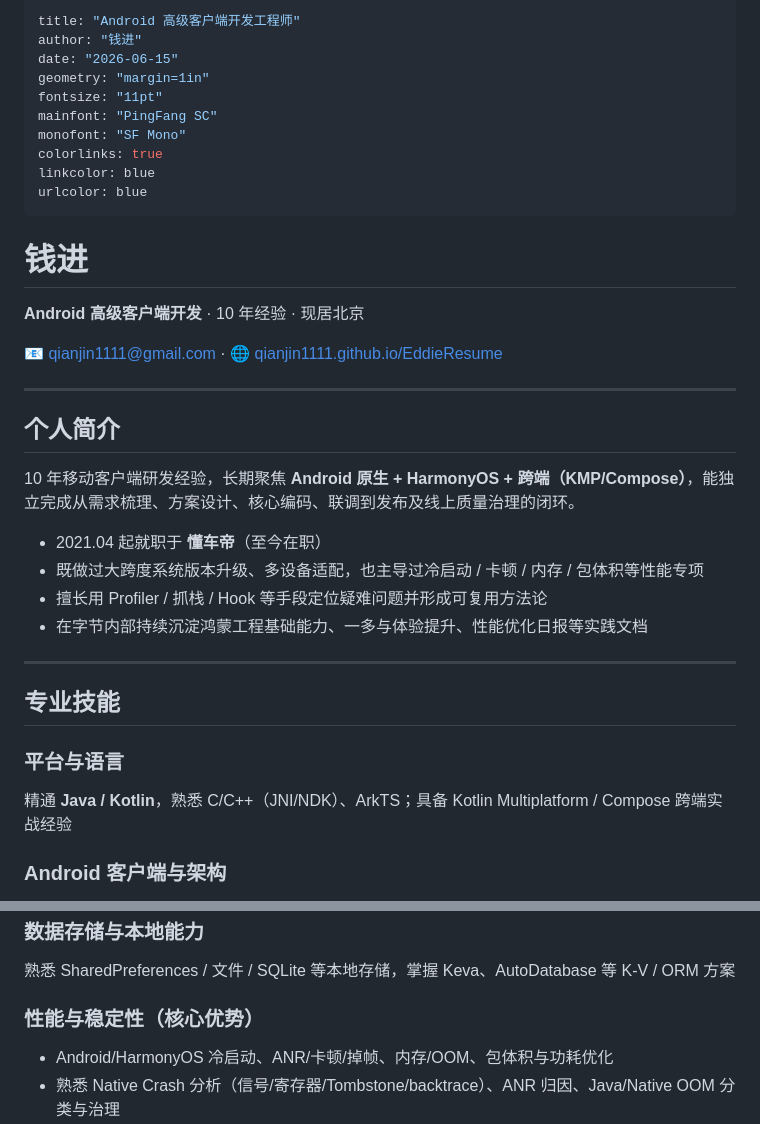
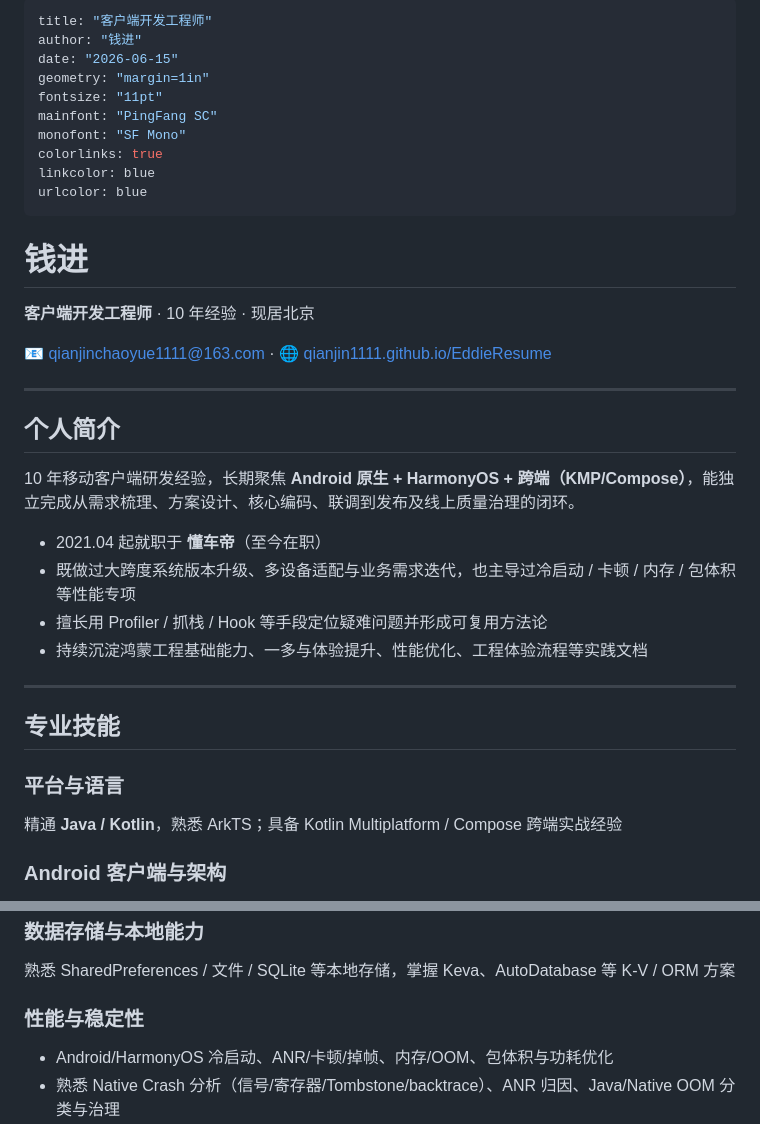
Before and after one commit to qianjin1111/EddieResume, a Markdown page: resume.md, 2 parts joined by grey strips. Drawn GitHub-style.

Commit message:
更新简历：职位标题改为客户端开发工程师、调整技能与个人简介表述、更新邮箱
Co-Authored-By: Aime <aime@bytedance.com>
Change-Id: I41726c569278cac76bdc17768ab22cf9917bb28d

```diff
--- a/resume.md
+++ b/resume.md
@@ -1,5 +1,5 @@
 ---
-title: "Android 高级客户端开发工程师"
+title: "客户端开发工程师"
 author: "钱进"
 date: "2026-06-15"
 geometry: "margin=1in"
@@ -13,9 +13,9 @@ urlcolor: blue
 
 # 钱进
 
-**Android 高级客户端开发** · 10 年经验 · 现居北京
+**客户端开发工程师** · 10 年经验 · 现居北京
 
-📧 qianjin1111@gmail.com · 🌐 [qianjin1111.github.io/EddieResume](https://qianjin1111.github.io/EddieResume)
+📧 qianjinchaoyue1111@163.com · 🌐 [qianjin1111.github.io/EddieResume](https://qianjin1111.github.io/EddieResume)
 
 ---
 
@@ -24,16 +24,16 @@ urlcolor: blue
 10 年移动客户端研发经验，长期聚焦 **Android 原生 + HarmonyOS + 跨端（KMP/Compose）**，能独立完成从需求梳理、方案设计、核心编码、联调到发布及线上质量治理的闭环。
 
 - 2021.04 起就职于 **懂车帝**（至今在职）
-- 既做过大跨度系统版本升级、多设备适配，也主导过冷启动 / 卡顿 / 内存 / 包体积等性能专项
+- 既做过大跨度系统版本升级、多设备适配与业务需求迭代，也主导过冷启动 / 卡顿 / 内存 / 包体积等性能专项
 - 擅长用 Profiler / 抓栈 / Hook 等手段定位疑难问题并形成可复用方法论
-- 在字节内部持续沉淀鸿蒙工程基础能力、一多与体验提升、性能优化日报等实践文档
+- 持续沉淀鸿蒙工程基础能力、一多与体验提升、性能优化、工程体验流程等实践文档
 
 ---
 
 ## 专业技能
 
 ### 平台与语言
-精通 **Java / Kotlin**，熟悉 C/C++（JNI/NDK）、ArkTS；具备 Kotlin Multiplatform / Compose 跨端实战经验
+精通 **Java / Kotlin**，熟悉 ArkTS；具备 Kotlin Multiplatform / Compose 跨端实战经验
 
 ### Android 客户端与架构
 熟悉 Activity/Fragment、View 体系与复杂列表构建，掌握 **MVVM、组件化/模块化分层**，具备折叠屏 / PAD / 横竖屏等多形态 UI 适配经验
@@ -44,7 +44,7 @@ urlcolor: blue
 ### 数据存储与本地能力
 熟悉 SharedPreferences / 文件 / SQLite 等本地存储，掌握 Keva、AutoDatabase 等 K-V / ORM 方案
 
-### 性能与稳定性（核心优势）
+### 性能与稳定性
 - Android/HarmonyOS 冷启动、ANR/卡顿/掉帧、内存/OOM、包体积与功耗优化
 - 熟悉 Native Crash 分析（信号/寄存器/Tombstone/backtrace）、ANR 归因、Java/Native OOM 分类与治理
 - 理解 **Hook 技术**（PLT/GOT hook、Inline hook、Java/ART Hook），结合 bytehook/shadowhook 做监控与问题定位
```
